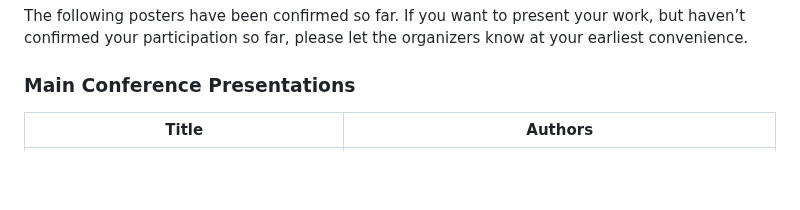
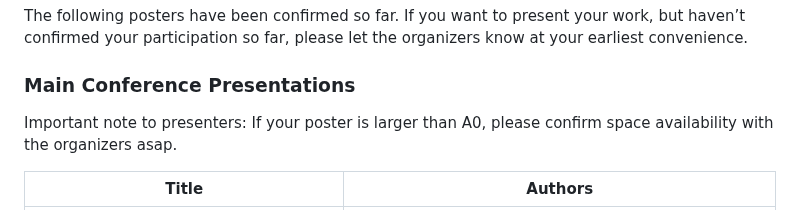
Before and after one commit to lacoco-lab/lacoco-lab.github.io, a Markdown page: events/PreNeurIPS2025/index.md, the part around the change. GitHub-like rendering; blank space fills up the shorter version.

```diff
--- a/events/PreNeurIPS2025/index.md
+++ b/events/PreNeurIPS2025/index.md
@@ -13,6 +13,9 @@ This event is part of *ELLIS Pre-NeurIPS Fest 2025*
 The following posters have been confirmed so far. If you want to present your work, but haven’t confirmed your participation so far, please let the organizers know at your earliest convenience.
 
 ### Main Conference Presentations
+
+Important note to presenters: If your poster is larger than A0, please confirm space availability with the organizers asap.
+
 | Title          | Authors               |
 | ------------- | ------------------- |
 | [Quantum-inspired Multi-dimensional Visual Fields with Learnable Energy Representations](https://neurips.cc/virtual/2025/loc/san-diego/poster/118695)		| Shuteng Wang, Christian Theobalt, Vladislav Golyanik |
```
